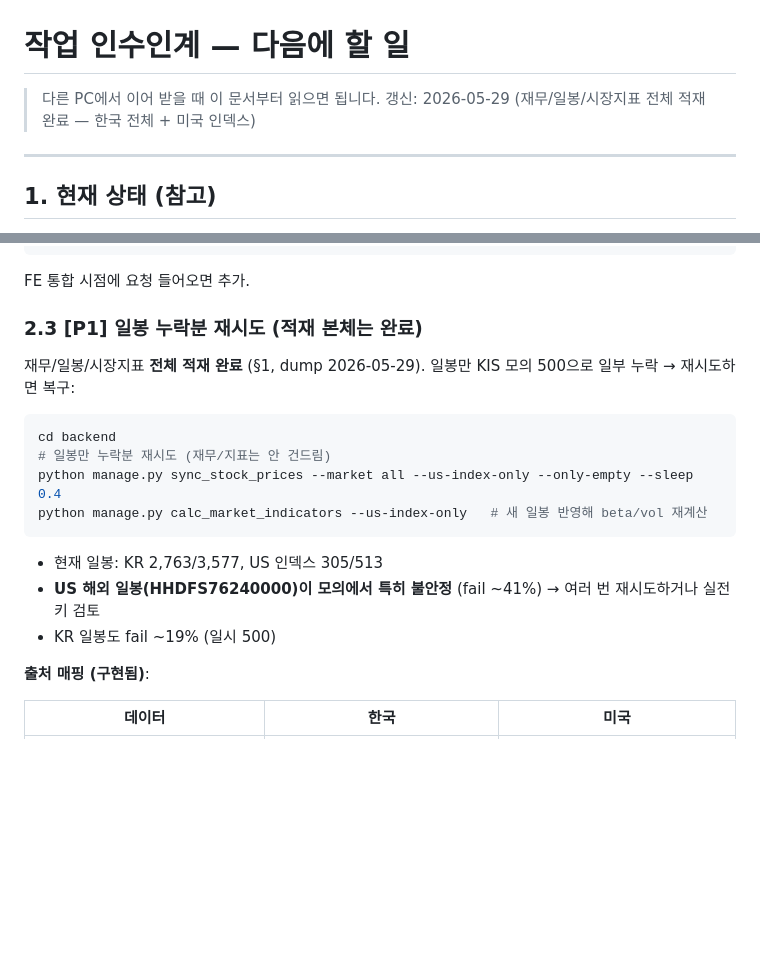
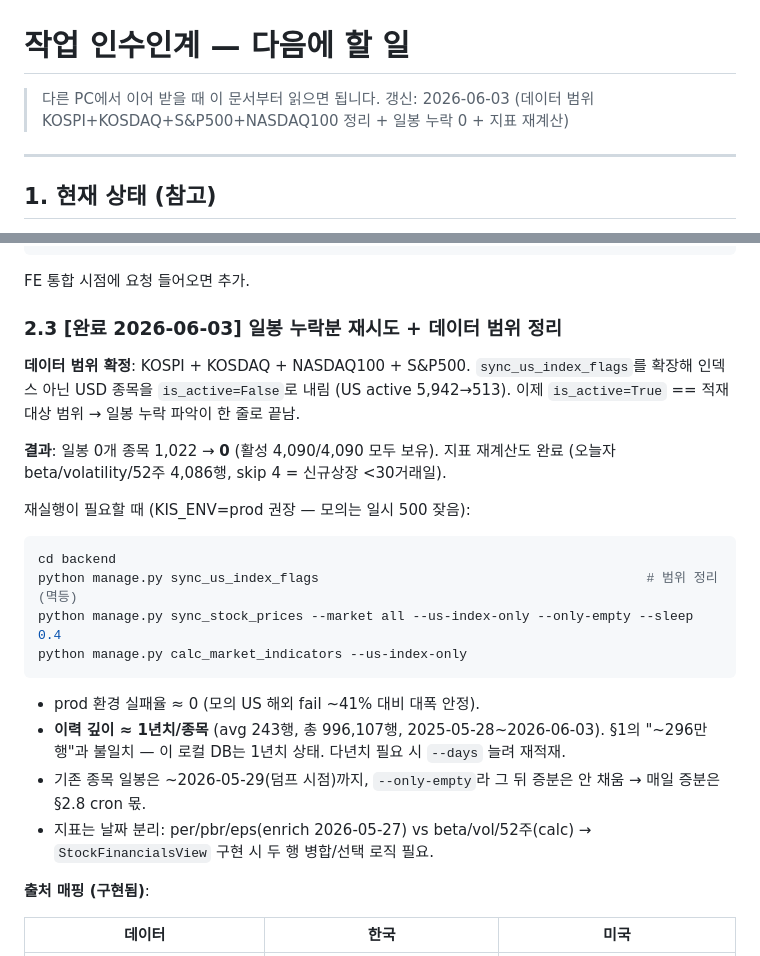
Before and after one commit to SSAFY-jumanchu/jumanchu, a Markdown page: jumanchu/docs/followup.md, 2 parts joined by grey strips. GitHub-like rendering; blank space fills up the shorter version.

Commit message:
docs(followup): §2.3 일봉 누락 0 + 데이터 범위 정리 + 지표 재계산 완료 반영  [SCRUM-58]
Co-Authored-By: Claude Opus 4.8 <noreply@anthropic.com>

````diff
--- a/jumanchu/docs/followup.md
+++ b/jumanchu/docs/followup.md
@@ -1,7 +1,7 @@
 # 작업 인수인계 — 다음에 할 일
 
 > 다른 PC에서 이어 받을 때 이 문서부터 읽으면 됩니다.
-> 갱신: 2026-05-29 (재무/일봉/시장지표 전체 적재 완료 — 한국 전체 + 미국 인덱스)
+> 갱신: 2026-06-03 (데이터 범위 KOSPI+KOSDAQ+S&P500+NASDAQ100 정리 + 일봉 누락 0 + 지표 재계산)
 
 ---
 
@@ -53,20 +53,31 @@ def get_display_category(self, obj):
 
 FE 통합 시점에 요청 들어오면 추가.
 
-### 2.3 [P1] 일봉 누락분 재시도 (적재 본체는 완료)
+### 2.3 [완료 2026-06-03] 일봉 누락분 재시도 + 데이터 범위 정리
 
-재무/일봉/시장지표 **전체 적재 완료** (§1, dump 2026-05-29). 일봉만 KIS 모의 500으로 일부 누락 → 재시도하면 복구:
+**데이터 범위 확정**: KOSPI + KOSDAQ + NASDAQ100 + S&P500. `sync_us_index_flags`를 확장해
+인덱스 아닌 USD 종목을 `is_active=False`로 내림 (US active 5,942→513). 이제
+`is_active=True` == 적재 대상 범위 → 일봉 누락 파악이 한 줄로 끝남.
+
+**결과**: 일봉 0개 종목 1,022 → **0** (활성 4,090/4,090 모두 보유). 지표 재계산도 완료
+(오늘자 beta/volatility/52주 4,086행, skip 4 = 신규상장 <30거래일).
+
+재실행이 필요할 때 (KIS_ENV=prod 권장 — 모의는 일시 500 잦음):
 
 ```powershell
 cd backend
-# 일봉만 누락분 재시도 (재무/지표는 안 건드림)
+python manage.py sync_us_index_flags                                          # 범위 정리(멱등)
 python manage.py sync_stock_prices --market all --us-index-only --only-empty --sleep 0.4
-python manage.py calc_market_indicators --us-index-only   # 새 일봉 반영해 beta/vol 재계산
+python manage.py calc_market_indicators --us-index-only
 ```
 
-- 현재 일봉: KR 2,763/3,577, US 인덱스 305/513
-- **US 해외 일봉(HHDFS76240000)이 모의에서 특히 불안정** (fail ~41%) → 여러 번 재시도하거나 실전키 검토
-- KR 일봉도 fail ~19% (일시 500)
+- prod 환경 실패율 ≈ 0 (모의 US 해외 fail ~41% 대비 대폭 안정).
+- **이력 깊이 ≈ 1년치/종목** (avg 243행, 총 996,107행, 2025-05-28~2026-06-03). §1의
+  "~296만행"과 불일치 — 이 로컬 DB는 1년치 상태. 다년치 필요 시 `--days` 늘려 재적재.
+- 기존 종목 일봉은 ~2026-05-29(덤프 시점)까지, `--only-empty`라 그 뒤 증분은 안 채움 →
+  매일 증분은 §2.8 cron 몫.
+- 지표는 날짜 분리: per/pbr/eps(enrich 2026-05-27) vs beta/vol/52주(calc) → `StockFinancialsView`
+  구현 시 두 행 병합/선택 로직 필요.
 
 **출처 매핑 (구현됨)**:
 
````
